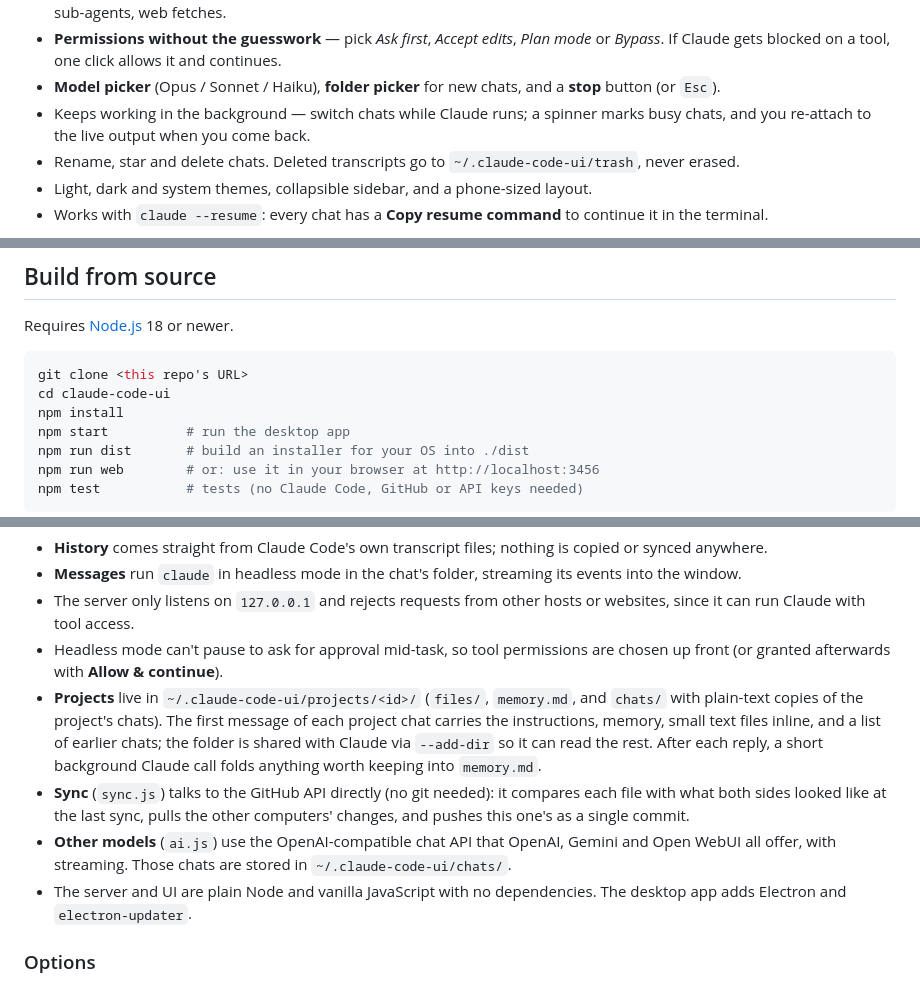
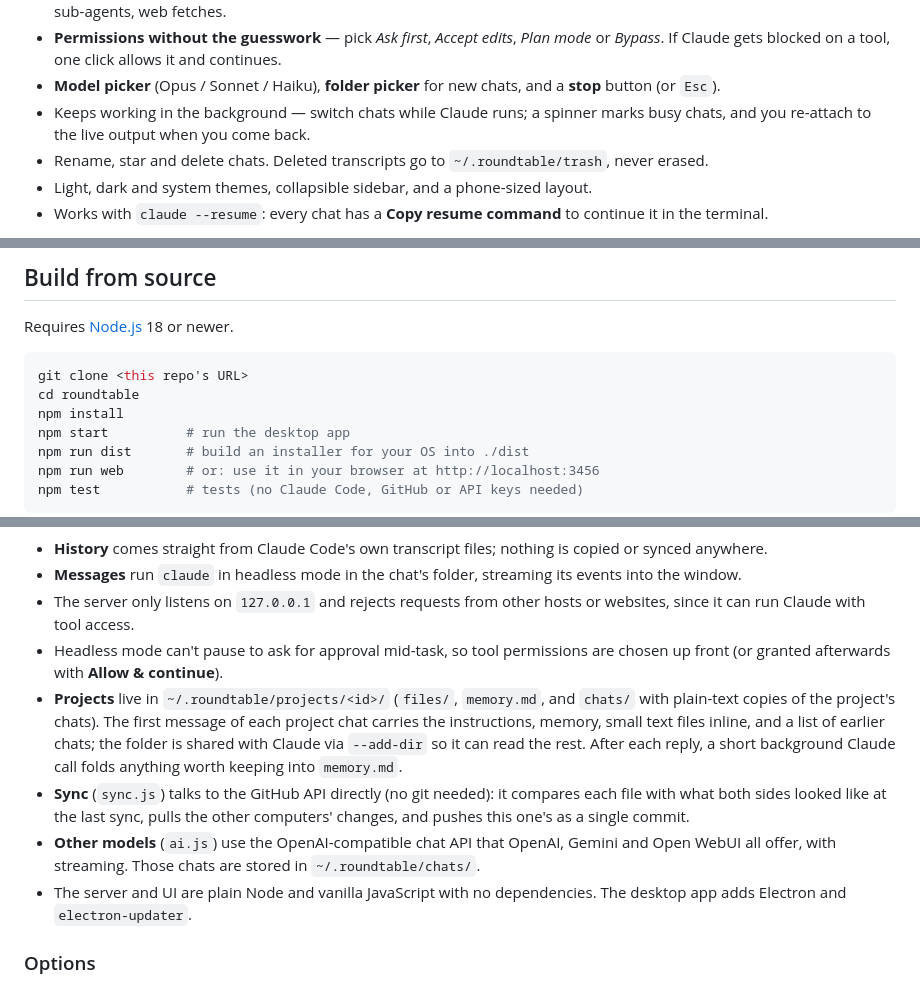
Before and after one commit to JaxsonLeiskau/claude-code-ui, a Markdown page: README.md, 3 parts joined by grey strips. GitHub-like rendering.

````diff
--- a/README.md
+++ b/README.md
@@ -28,7 +30,7 @@ All your Claude Code sessions in a sidebar, claude.ai-style Projects with shared
 - **Permissions without the guesswork** — pick *Ask first*, *Accept edits*, *Plan mode* or *Bypass*. If Claude gets blocked on a tool, one click allows it and continues.
 - **Model picker** (Opus / Sonnet / Haiku), **folder picker** for new chats, and a **stop** button (or `Esc`).
 - Keeps working in the background — switch chats while Claude runs; a spinner marks busy chats, and you re-attach to the live output when you come back.
-- Rename, star and delete chats. Deleted transcripts go to `~/.claude-code-ui/trash`, never erased.
+- Rename, star and delete chats. Deleted transcripts go to `~/.roundtable/trash`, never erased.
 - Light, dark and system themes, collapsible sidebar, and a phone-sized layout.
 - Works with `claude --resume`: every chat has a **Copy resume command** to continue it in the terminal.
 
@@ -95,7 +97,7 @@ Requires [Node.js](https://nodejs.org) 18 or newer.
 
 ```bash
 git clone <this repo's URL>
-cd claude-code-ui
+cd roundtable
 npm install
 npm start          # run the desktop app
 npm run dist       # build an installer for your OS into ./dist
@@ -125,9 +127,9 @@ If you run from source, `git pull` gets the latest code.
 - **Messages** run `claude` in headless mode in the chat's folder, streaming its events into the window.
 - The server only listens on `127.0.0.1` and rejects requests from other hosts or websites, since it can run Claude with tool access.
 - Headless mode can't pause to ask for approval mid-task, so tool permissions are chosen up front (or granted afterwards with **Allow & continue**).
-- **Projects** live in `~/.claude-code-ui/projects/<id>/` (`files/`, `memory.md`, and `chats/` with plain-text copies of the project's chats). The first message of each project chat carries the instructions, memory, small text files inline, and a list of earlier chats; the folder is shared with Claude via `--add-dir` so it can read the rest. After each reply, a short background Claude call folds anything worth keeping into `memory.md`.
+- **Projects** live in `~/.roundtable/projects/<id>/` (`files/`, `memory.md`, and `chats/` with plain-text copies of the project's chats). The first message of each project chat carries the instructions, memory, small text files inline, and a list of earlier chats; the folder is shared with Claude via `--add-dir` so it can read the rest. After each reply, a short background Claude call folds anything worth keeping into `memory.md`.
 - **Sync** (`sync.js`) talks to the GitHub API directly (no git needed): it compares each file with what both sides looked like at the last sync, pulls the other computers' changes, and pushes this one's as a single commit.
-- **Other models** (`ai.js`) use the OpenAI-compatible chat API that OpenAI, Gemini and Open WebUI all offer, with streaming. Those chats are stored in `~/.claude-code-ui/chats/`.
+- **Other models** (`ai.js`) use the OpenAI-compatible chat API that OpenAI, Gemini and Open WebUI all offer, with streaming. Those chats are stored in `~/.roundtable/chats/`.
 - The server and UI are plain Node and vanilla JavaScript with no dependencies. The desktop app adds Electron and `electron-updater`.
 
 ### Options
````
Also changed, not shown: other parts of README.md (+8 -6 lines), build/icon.png, 9 other files.
